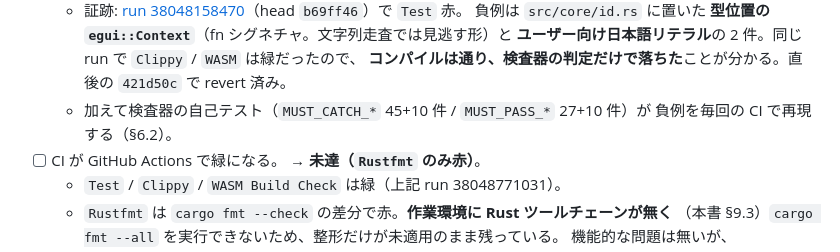
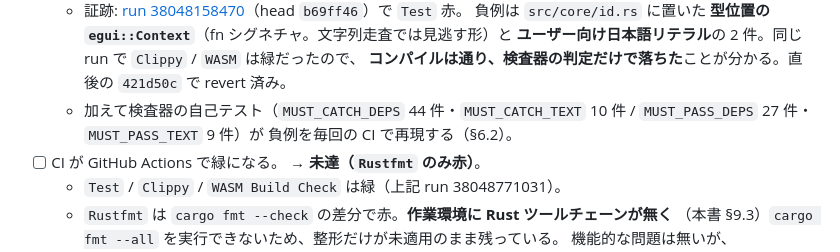
Before and after one commit to sonneko/novnow, a Markdown page: PLANS.md, the part around the change. Drawn GitHub-style.

```diff
--- a/PLANS.md
+++ b/PLANS.md
@@ -325,7 +325,7 @@ tests/layering.rs
     負例は `src/core/id.rs` に置いた **型位置の `egui::Context`**（fn シグネチャ。文字列走査では見逃す形）と
     **ユーザー向け日本語リテラル**の 2 件。同じ run で `Clippy` / `WASM` は緑だったので、
     **コンパイルは通り、検査器の判定だけで落ちた**ことが分かる。直後の `421d50c` で revert 済み。
-  - 加えて検査器の自己テスト（`MUST_CATCH_*` 45+10 件 / `MUST_PASS_*` 27+10 件）が
+  - 加えて検査器の自己テスト（`MUST_CATCH_DEPS` 44 件・`MUST_CATCH_TEXT` 10 件 / `MUST_PASS_DEPS` 27 件・`MUST_PASS_TEXT` 9 件）が
     負例を毎回の CI で再現する（§6.2）。
 - [ ] CI が GitHub Actions で緑になる。 → **未達（`Rustfmt` のみ赤）**。
   - `Test` / `Clippy` / `WASM Build Check` は緑（上記 run 38048771031）。
```
Also changed, not shown: README.md (+5 -3 lines).
